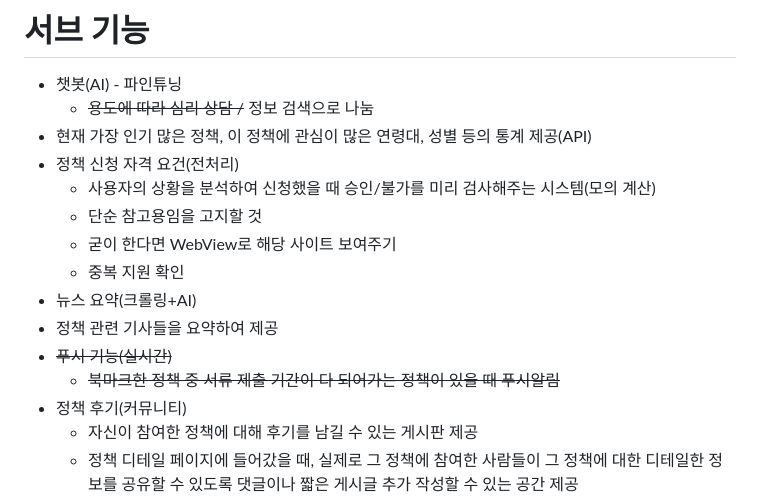
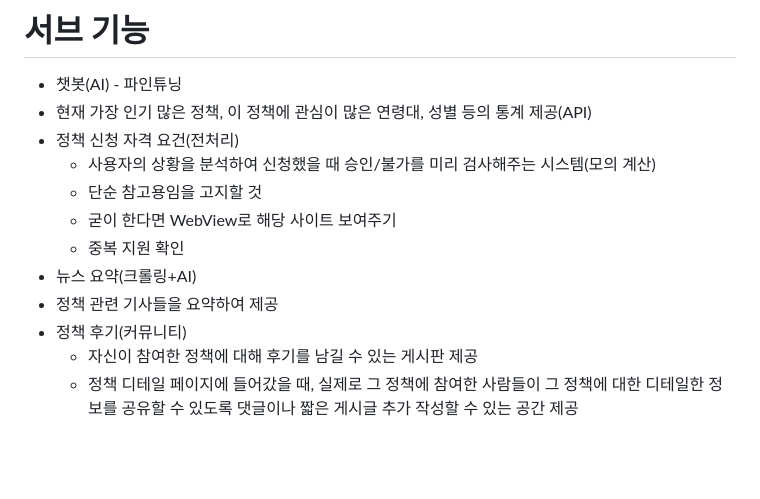
Before and after one commit to Ferrorist/Simcheonge, a Markdown page: README.MD, the part around the change. GitHub-like rendering; blank space fills up the shorter version.

Commit message:
Docs : Readme cancle line removed

```diff
--- a/README.MD
+++ b/README.MD
@@ -58,7 +58,6 @@
 # **서브 기능**
 
 - 챗봇(AI) - 파인튜닝
-  - ~~용도에 따라 심리 상담 /~~ 정보 검색으로 나눔
 - 현재 가장 인기 많은 정책, 이 정책에 관심이 많은 연령대, 성별 등의 통계 제공(API)
 - 정책 신청 자격 요건(전처리)
   - 사용자의 상황을 분석하여 신청했을 때 승인/불가를 미리 검사해주는 시스템(모의 계산)
@@ -67,8 +66,6 @@
   - 중복 지원 확인
 - 뉴스 요약(크롤링+AI)
 - 정책 관련 기사들을 요약하여 제공
-- ~~푸시 기능(실시간)~~
-  - ~~북마크한 정책 중 서류 제출 기간이 다 되어가는 정책이 있을 때 푸시알림~~
 - 정책 후기(커뮤니티)
   - 자신이 참여한 정책에 대해 후기를 남길 수 있는 게시판 제공
   - 정책 디테일 페이지에 들어갔을 때, 실제로 그 정책에 참여한 사람들이 그 정책에 대한 디테일한 정보를 공유할 수 있도록 댓글이나 짧은 게시글 추가 작성할 수 있는 공간 제공
```
